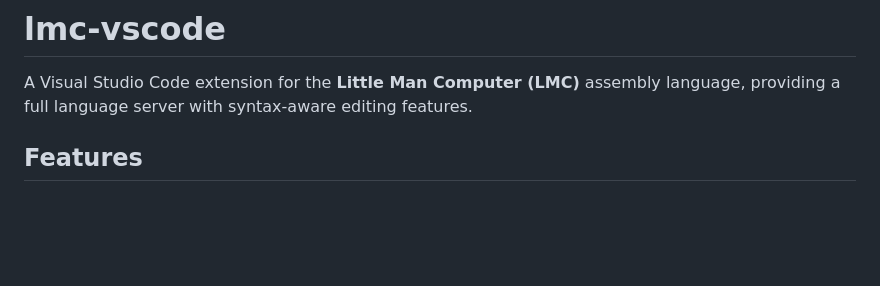
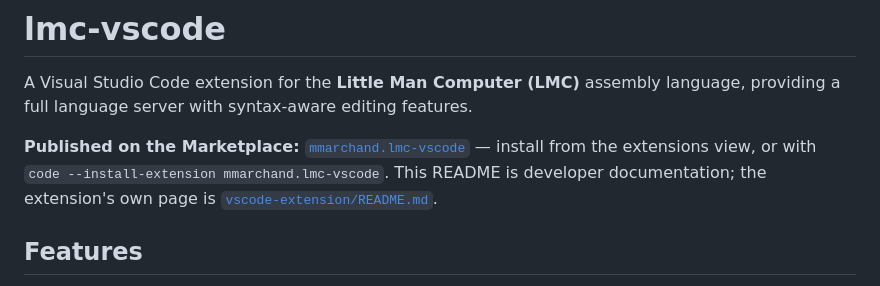
Before and after one commit to MMarchand-NSI/lmc-vscode, a Markdown page: README.md, the part around the change. Drawn GitHub-style; blank space fills up the shorter version.

```diff
--- a/README.md
+++ b/README.md
@@ -1,6 +1,12 @@
 # lmc-vscode
 
 A Visual Studio Code extension for the **Little Man Computer (LMC)** assembly language, providing a full language server with syntax-aware editing features.
+
+**Published on the Marketplace:**
+[`mmarchand.lmc-vscode`](https://marketplace.visualstudio.com/items?itemName=mmarchand.lmc-vscode)
+— install from the extensions view, or with `code --install-extension mmarchand.lmc-vscode`.
+This README is developer documentation; the extension's own page is
+[`vscode-extension/README.md`](vscode-extension/README.md).
 
 ## Features
 
```
Also changed, not shown: CLAUDE.md (+7 -1 lines).
